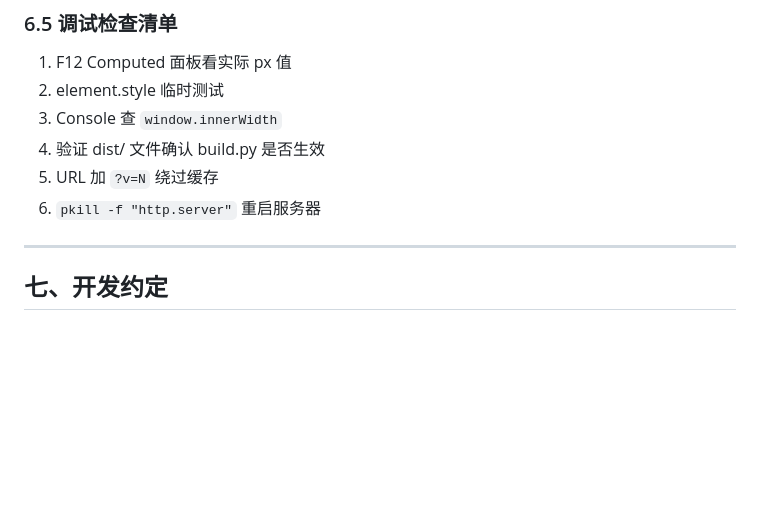
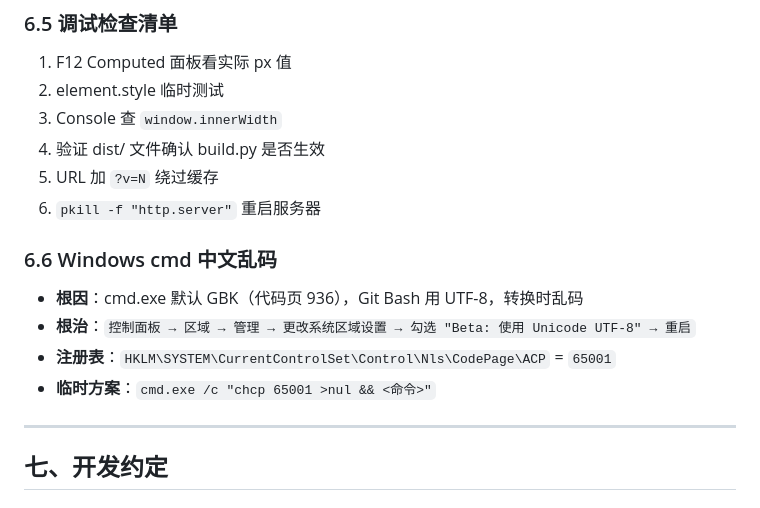
Before and after one commit to yangjian19930109/HCSweb, a Markdown page: docs/DEVELOPMENT.md, the part around one of its changes. Drawn GitHub-style; blank space fills up the shorter version.

```diff
--- a/docs/DEVELOPMENT.md
+++ b/docs/DEVELOPMENT.md
@@ -311,6 +375,12 @@ curl -s http://localhost:8080/ | grep "include"  # 验证：不应出现 <!-- #i
 4. 验证 dist/ 文件确认 build.py 是否生效
 5. URL 加 `?v=N` 绕过缓存
 6. `pkill -f "http.server"` 重启服务器
+
+### 6.6 Windows cmd 中文乱码
+- **根因**：cmd.exe 默认 GBK（代码页 936），Git Bash 用 UTF-8，转换时乱码
+- **根治**：`控制面板 → 区域 → 管理 → 更改系统区域设置 → 勾选 "Beta: 使用 Unicode UTF-8" → 重启`
+- **注册表**：`HKLM\SYSTEM\CurrentControlSet\Control\Nls\CodePage\ACP` = `65001`
+- **临时方案**：`cmd.exe /c "chcp 65001 >nul && <命令>"`
 
 ---
 
```
Also changed, not shown: other parts of docs/DEVELOPMENT.md (+75 -5 lines).
